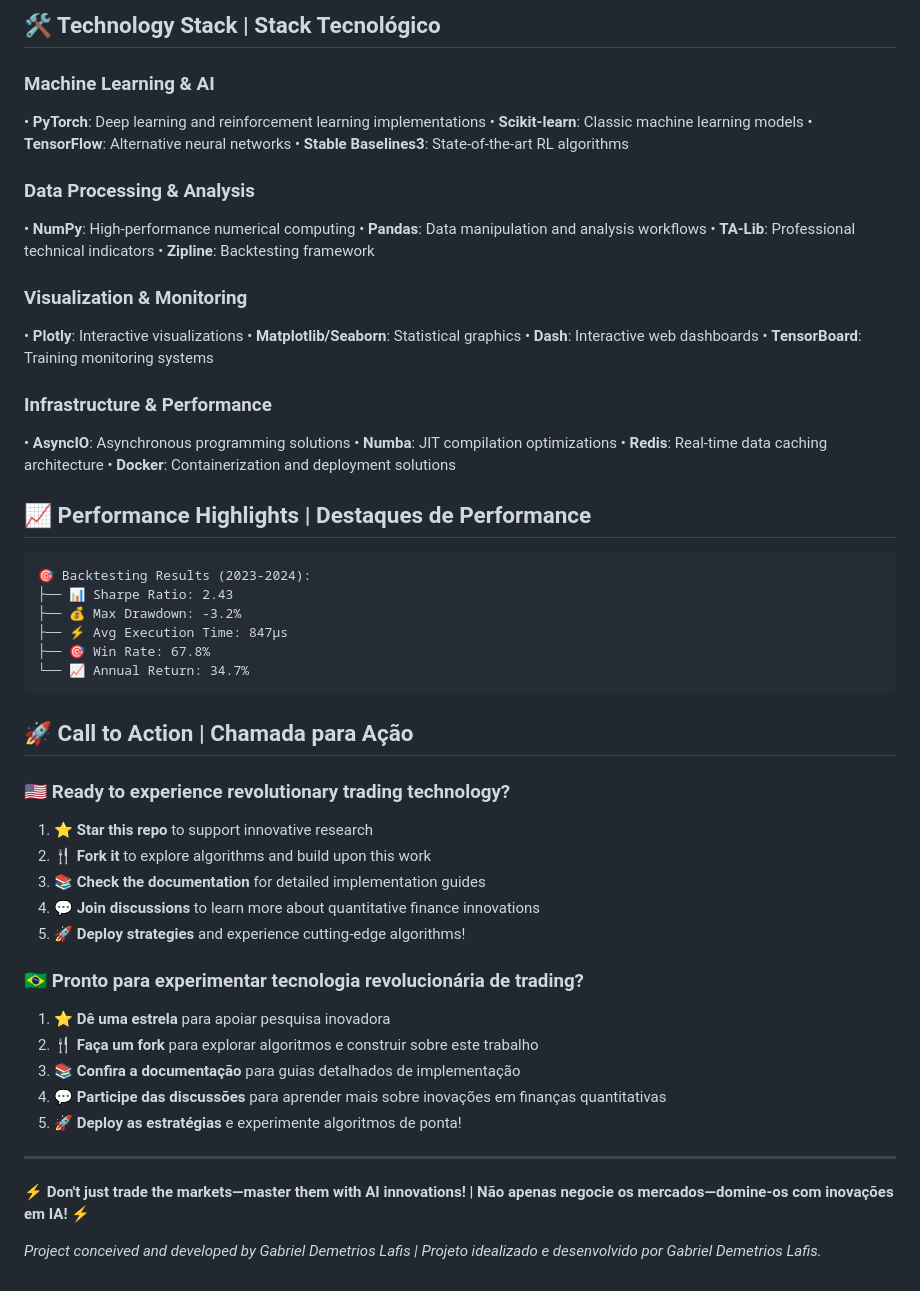
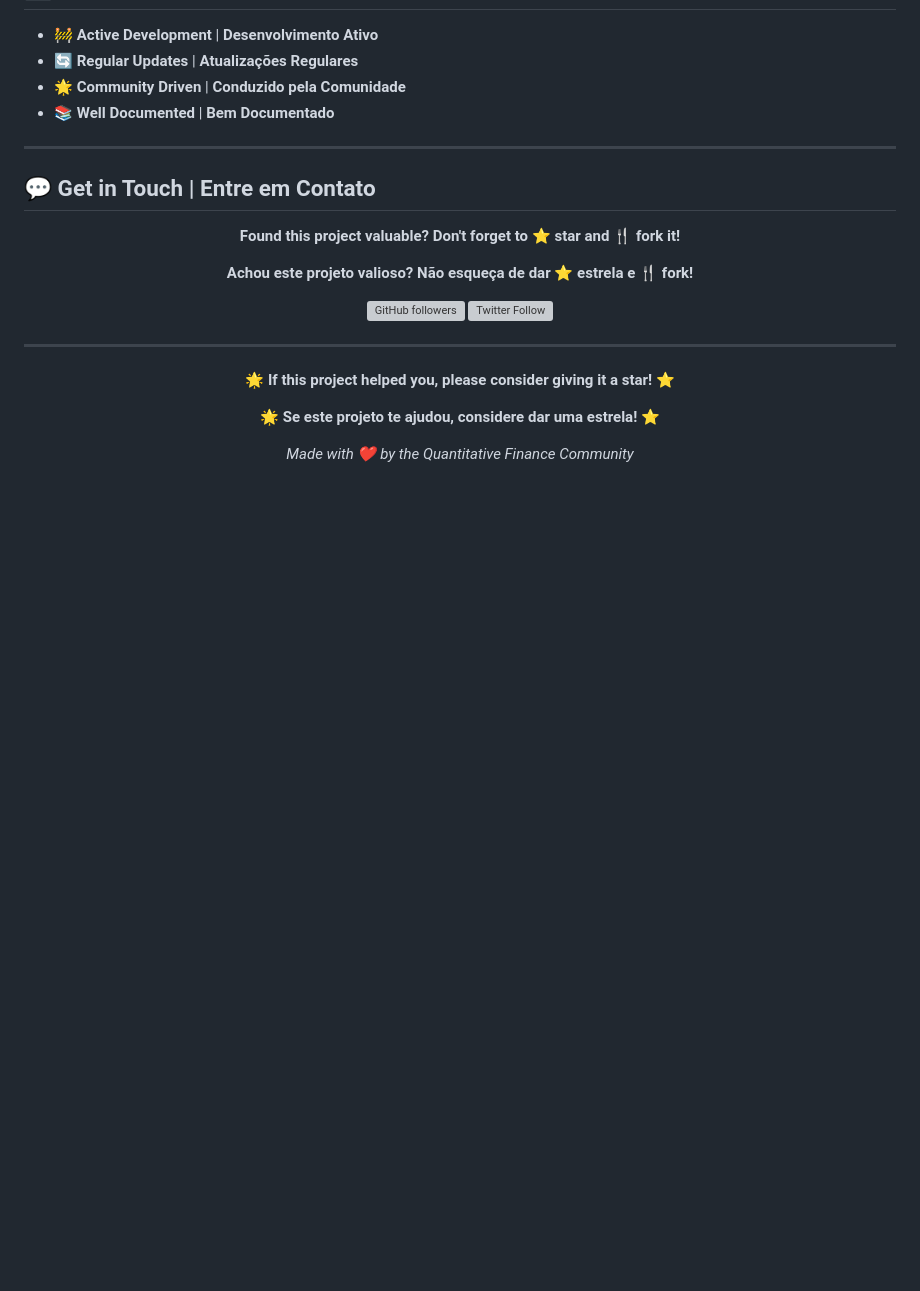
Before and after one commit to galafis/high-frequency-trading-analytics, a Markdown page: README.md, the part around one of its changes. Rendered like a GitHub page; blank space fills up the shorter version; grey boxes are pictures that could not be loaded.

````diff
--- a/README.md
+++ b/README.md
@@ -101,64 +125,31 @@ python main.py
-## 🛠️ Technology Stack | Stack Tecnológico
-
-### Machine Learning & AI
-
-• **PyTorch**: Deep learning and reinforcement learning implementations
-• **Scikit-learn**: Classic machine learning models
-• **TensorFlow**: Alternative neural networks
-• **Stable Baselines3**: State-of-the-art RL algorithms
-
-### Data Processing & Analysis
-
-• **NumPy**: High-performance numerical computing
-• **Pandas**: Data manipulation and analysis workflows
-• **TA-Lib**: Professional technical indicators
-• **Zipline**: Backtesting framework
-
-### Visualization & Monitoring
-
-• **Plotly**: Interactive visualizations
-• **Matplotlib/Seaborn**: Statistical graphics
-• **Dash**: Interactive web dashboards
-• **TensorBoard**: Training monitoring systems
-
-### Infrastructure & Performance
-
-• **AsyncIO**: Asynchronous programming solutions
-• **Numba**: JIT compilation optimizations
-• **Redis**: Real-time data caching architecture
-• **Docker**: Containerization and deployment solutions
-
-## 📈 Performance Highlights | Destaques de Performance
-
-```
-🎯 Backtesting Results (2023-2024):
-├── 📊 Sharpe Ratio: 2.43
-├── 💰 Max Drawdown: -3.2%
-├── ⚡ Avg Execution Time: 847μs
-├── 🎯 Win Rate: 67.8%
-└── 📈 Annual Return: 34.7%
-```
-
-## 🚀 Call to Action | Chamada para Ação
-
-### 🇺🇸 Ready to experience revolutionary trading technology?
-
-1. ⭐ **Star this repo** to support innovative research
-2. 🍴 **Fork it** to explore algorithms and build upon this work
-3. 📚 **Check the documentation** for detailed implementation guides
-4. 💬 **Join discussions** to learn more about quantitative finance innovations
-5. 🚀 **Deploy strategies** and experience cutting-edge algorithms!
-
-### 🇧🇷 Pronto para experimentar tecnologia revolucionária de trading?
-
-1. ⭐ **Dê uma estrela** para apoiar pesquisa inovadora
-2. 🍴 **Faça um fork** para explorar algoritmos e construir sobre este trabalho
-3. 📚 **Confira a documentação** para guias detalhados de implementação
-4. 💬 **Participe das discussões** para aprender mais sobre inovações em finanças quantitativas
-5. 🚀 **Deploy as estratégias** e experimente algoritmos de ponta!
+- 🚧 **Active Development** | **Desenvolvimento Ativo**
+- 🔄 **Regular Updates** | **Atualizações Regulares**
+- 🌟 **Community Driven** | **Conduzido pela Comunidade**
+- 📚 **Well Documented** | **Bem Documentado**
 
 ---
 
-**⚡ Don't just trade the markets—master them with AI innovations! | Não apenas negocie os mercados—domine-os com inovações em IA! ⚡**
+## 💬 Get in Touch | Entre em Contato
 
-*Project conceived and developed by Gabriel Demetrios Lafis | Projeto idealizado e desenvolvido por Gabriel Demetrios Lafis.*
+<div align="center">
+
+**Found this project valuable? Don't forget to ⭐ star and 🍴 fork it!**
+
+**Achou este projeto valioso? Não esqueça de dar ⭐ estrela e 🍴 fork!**
+
+[![GitHub followers](https://img.shields.io/github/followers/galafis?style=social)](https://github.com/galafis)
+[![Twitter Follow](https://img.shields.io/twitter/follow/galafis?style=social)](https://twitter.com/galafis)
+
+</div>
+
+---
+
+<div align="center">
+
+**🌟 If this project helped you, please consider giving it a star! ⭐**
+
+**🌟 Se este projeto te ajudou, considere dar uma estrela! ⭐**
+
+*Made with ❤️ by the Quantitative Finance Community*
+
+</div>
````
Also changed, not shown: other parts of README.md (+81 -57 lines).
